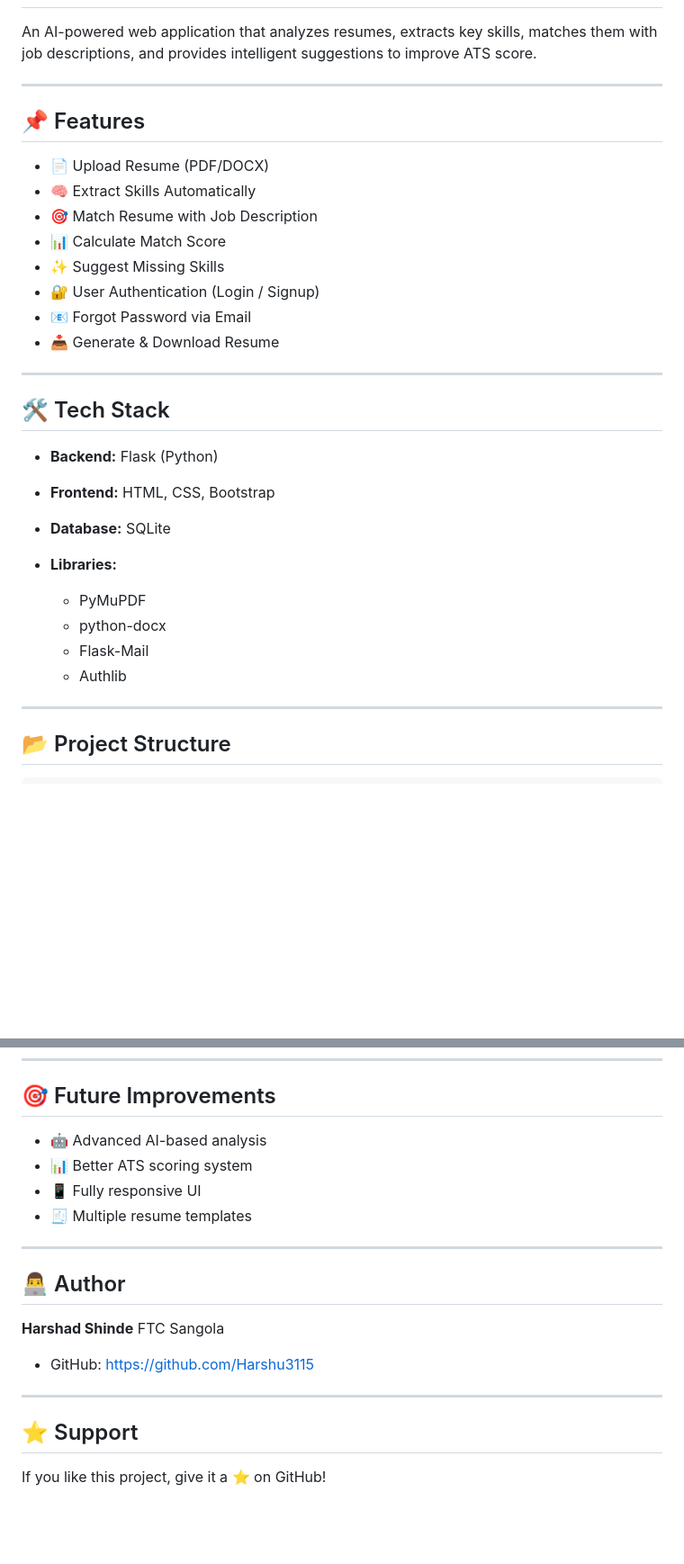
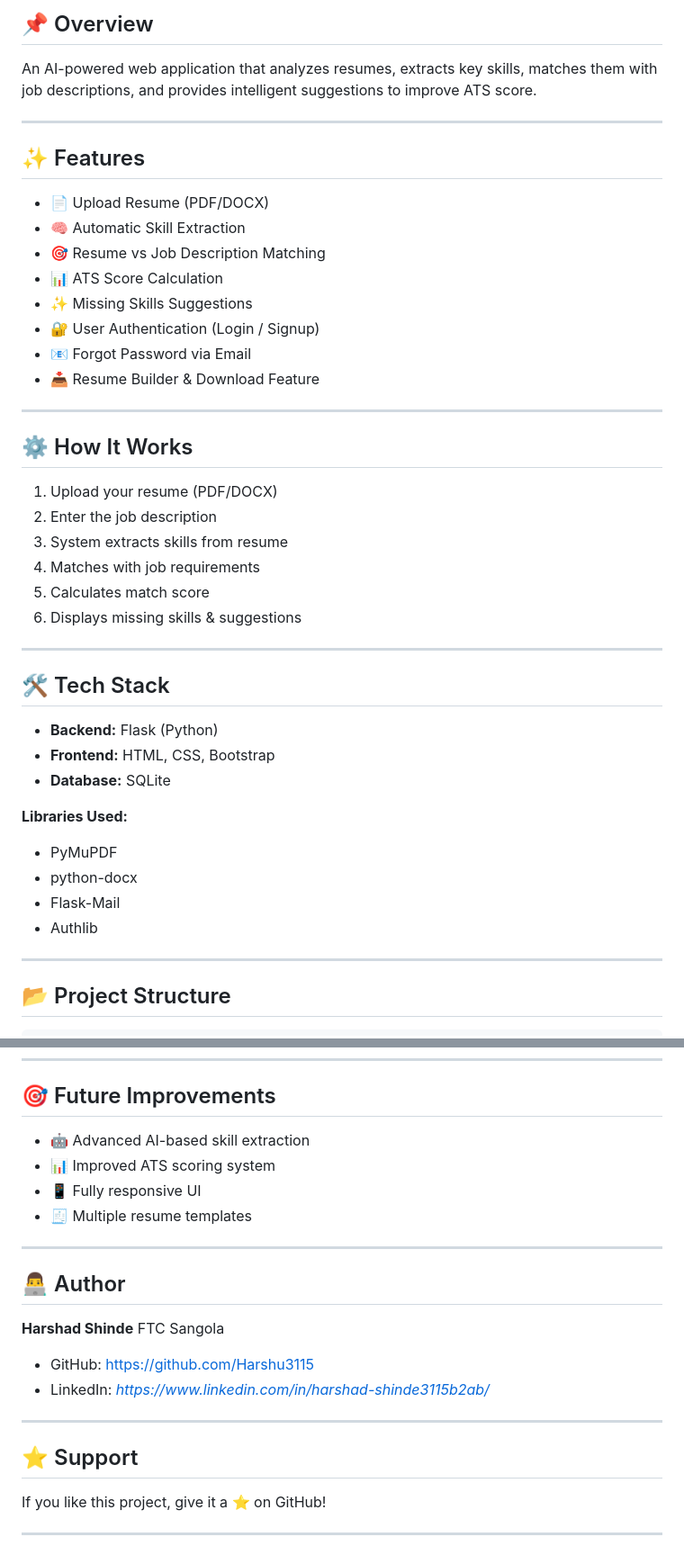
Before and after one commit to Harshu3115/ai-resume-analyzer-, a Markdown page: README.md, 2 parts joined by grey strips. Shown at 90% size. GitHub-like rendering; blank space fills up the shorter version.

Commit message:
Revise README for improved structure and content
Updated README to enhance clarity and formatting.

```diff
--- a/README.md
+++ b/README.md
@@ -2,18 +15,30 @@
+## 📌 Overview
 
 An AI-powered web application that analyzes resumes, extracts key skills, matches them with job descriptions, and provides intelligent suggestions to improve ATS score.
 
 ---
 
-## 📌 Features
+## ✨ Features
 
 * 📄 Upload Resume (PDF/DOCX)
-* 🧠 Extract Skills Automatically
-* 🎯 Match Resume with Job Description
-* 📊 Calculate Match Score
-* ✨ Suggest Missing Skills
+* 🧠 Automatic Skill Extraction
+* 🎯 Resume vs Job Description Matching
+* 📊 ATS Score Calculation
+* ✨ Missing Skills Suggestions
 * 🔐 User Authentication (Login / Signup)
 * 📧 Forgot Password via Email
-* 📥 Generate & Download Resume
+* 📥 Resume Builder & Download Feature
+
+---
+
+## ⚙️ How It Works
+
+1. Upload your resume (PDF/DOCX)
+2. Enter the job description
+3. System extracts skills from resume
+4. Matches with job requirements
+5. Calculates match score
+6. Displays missing skills & suggestions
 
 ---
 
@@ -22,12 +47,13 @@ An AI-powered web application that analyzes resumes, extracts key skills, matche
 * **Backend:** Flask (Python)
 * **Frontend:** HTML, CSS, Bootstrap
 * **Database:** SQLite
-* **Libraries:**
 
-  * PyMuPDF
-  * python-docx
-  * Flask-Mail
-  * Authlib
+**Libraries Used:**
+
+* PyMuPDF
+* python-docx
+* Flask-Mail
+* Authlib
 
 ---
 
@@ -159,8 +152,8 @@ GOOGLE_CLIENT_SECRET=your_client_secret
 
 ## 🎯 Future Improvements
 
-* 🤖 Advanced AI-based analysis
-* 📊 Better ATS scoring system
+* 🤖 Advanced AI-based skill extraction
+* 📊 Improved ATS scoring system
 * 📱 Fully responsive UI
 * 🧾 Multiple resume templates
 
@@ -170,10 +163,14 @@ GOOGLE_CLIENT_SECRET=your_client_secret
 
 **Harshad Shinde**
 FTC Sangola
+
 * GitHub: https://github.com/Harshu3115
+* LinkedIn: *https://www.linkedin.com/in/harshad-shinde3115b2ab/*
 
 ---
 
 ## ⭐ Support
 
 If you like this project, give it a ⭐ on GitHub!
+
+---
```
Also changed, not shown: other parts of README.md (+33 -53 lines).
